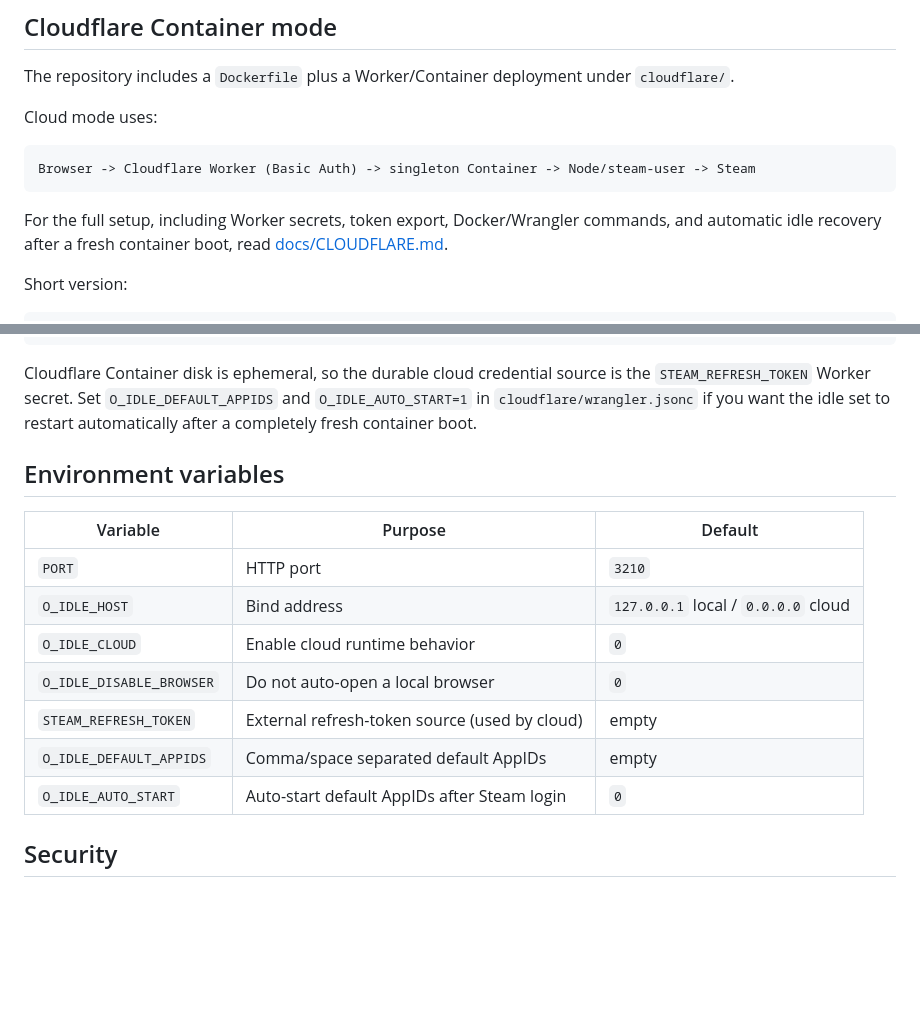
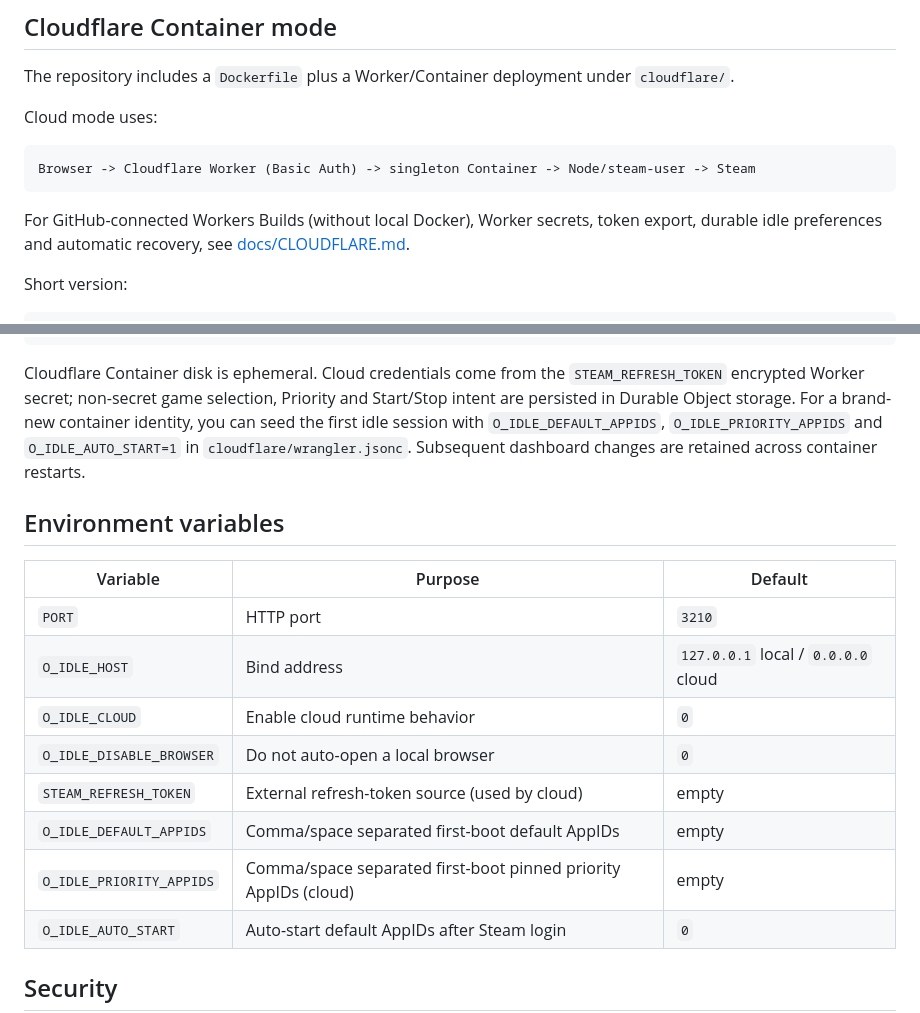
Before and after one commit to Oppai1442/O-Steam-Idle, a Markdown page: README.md, 2 parts joined by grey strips. Drawn GitHub-style; blank space fills up the shorter version.

Commit message:
docs: clarify GitHub Workers Builds and durable cloud preferences

````diff
--- a/README.md
+++ b/README.md
@@ -93,7 +93,7 @@ Cloud mode uses:
 Browser -> Cloudflare Worker (Basic Auth) -> singleton Container -> Node/steam-user -> Steam
 ```
 
-For the full setup, including Worker secrets, token export, Docker/Wrangler commands, and automatic idle recovery after a fresh container boot, read [docs/CLOUDFLARE.md](docs/CLOUDFLARE.md).
+For GitHub-connected Workers Builds (without local Docker), Worker secrets, token export, durable idle preferences and automatic recovery, see [docs/CLOUDFLARE.md](docs/CLOUDFLARE.md).
 
 Short version:
 
@@ -112,7 +112,7 @@ npx wrangler secret put STEAM_REFRESH_TOKEN
 npx wrangler deploy
 ```
 
-Cloudflare Container disk is ephemeral, so the durable cloud credential source is the `STEAM_REFRESH_TOKEN` Worker secret. Set `O_IDLE_DEFAULT_APPIDS` and `O_IDLE_AUTO_START=1` in `cloudflare/wrangler.jsonc` if you want the idle set to restart automatically after a completely fresh container boot.
+Cloudflare Container disk is ephemeral. Cloud credentials come from the `STEAM_REFRESH_TOKEN` encrypted Worker secret; non-secret game selection, Priority and Start/Stop intent are persisted in Durable Object storage. For a brand-new container identity, you can seed the first idle session with `O_IDLE_DEFAULT_APPIDS`, `O_IDLE_PRIORITY_APPIDS` and `O_IDLE_AUTO_START=1` in `cloudflare/wrangler.jsonc`. Subsequent dashboard changes are retained across container restarts.
 
 ## Environment variables
 
@@ -123,7 +123,8 @@ Cloudflare Container disk is ephemeral, so the durable cloud credential source i
 | `O_IDLE_CLOUD` | Enable cloud runtime behavior | `0` |
 | `O_IDLE_DISABLE_BROWSER` | Do not auto-open a local browser | `0` |
 | `STEAM_REFRESH_TOKEN` | External refresh-token source (used by cloud) | empty |
-| `O_IDLE_DEFAULT_APPIDS` | Comma/space separated default AppIDs | empty |
+| `O_IDLE_DEFAULT_APPIDS` | Comma/space separated first-boot default AppIDs | empty |
+| `O_IDLE_PRIORITY_APPIDS` | Comma/space separated first-boot pinned priority AppIDs (cloud) | empty |
 | `O_IDLE_AUTO_START` | Auto-start default AppIDs after Steam login | `0` |
 
 ## Security
````
